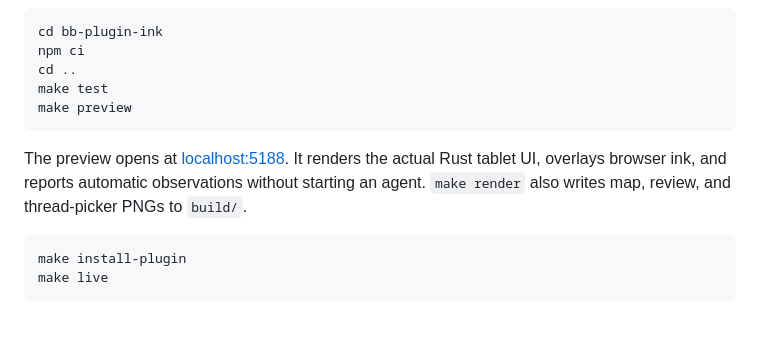
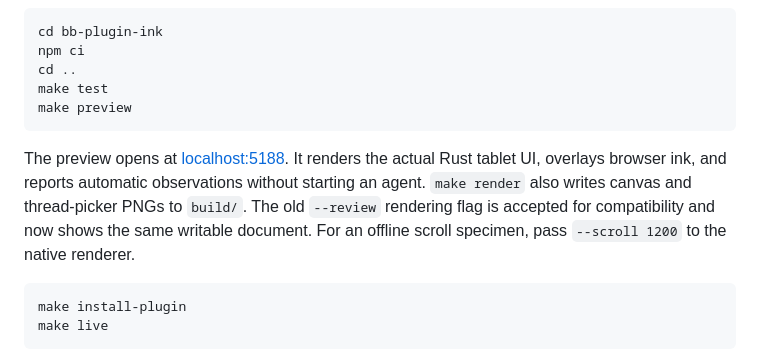
Before and after one commit to swairshah/Remarkable, a Markdown page: bb-ink/README.md, the part around the change. Rendered like a GitHub page; blank space fills up the shorter version.

Commit message:
Auto-save: Updated bb-ink/README.md

````diff
--- a/bb-ink/README.md
+++ b/bb-ink/README.md
@@ -24,7 +24,7 @@ make test
 make preview
 ```
 
-The preview opens at [localhost:5188](http://127.0.0.1:5188). It renders the actual Rust tablet UI, overlays browser ink, and reports automatic observations without starting an agent. `make render` also writes map, review, and thread-picker PNGs to `build/`.
+The preview opens at [localhost:5188](http://127.0.0.1:5188). It renders the actual Rust tablet UI, overlays browser ink, and reports automatic observations without starting an agent. `make render` also writes canvas and thread-picker PNGs to `build/`. The old `--review` rendering flag is accepted for compatibility and now shows the same writable document. For an offline scroll specimen, pass `--scroll 1200` to the native renderer.
 
 ```sh
 make install-plugin
````
